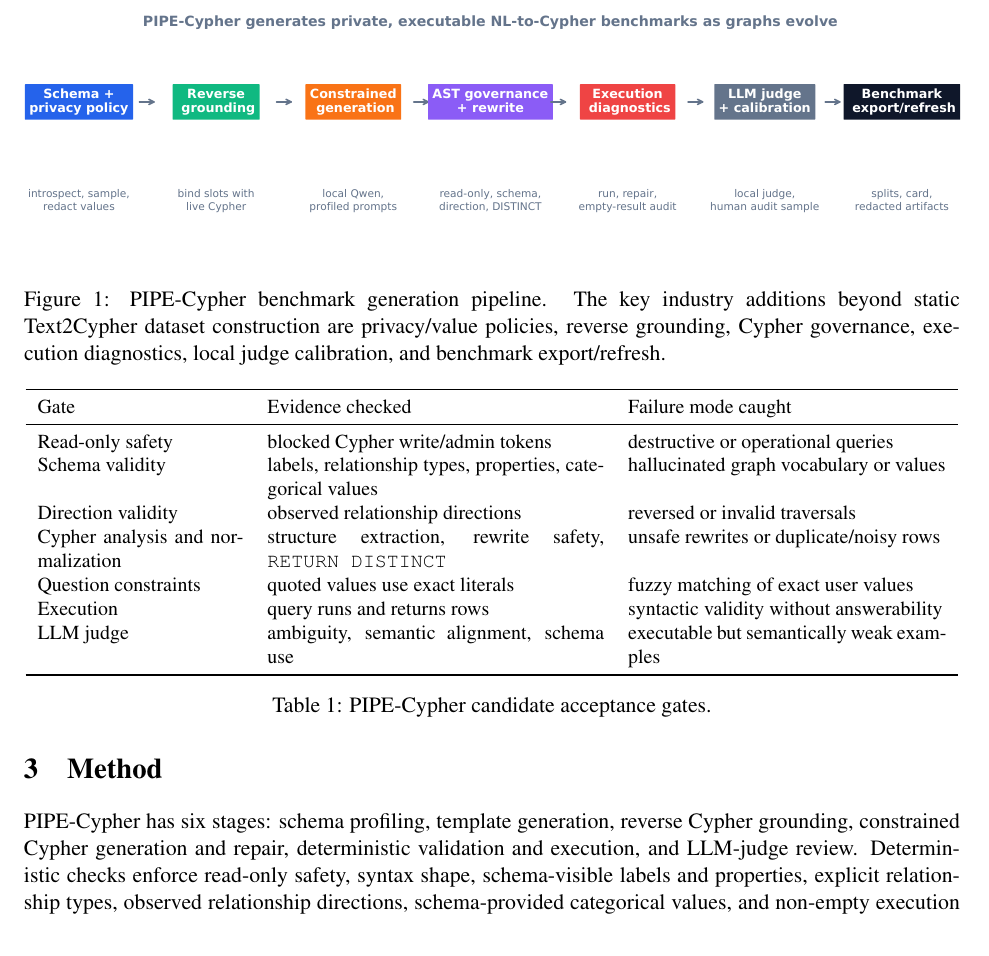
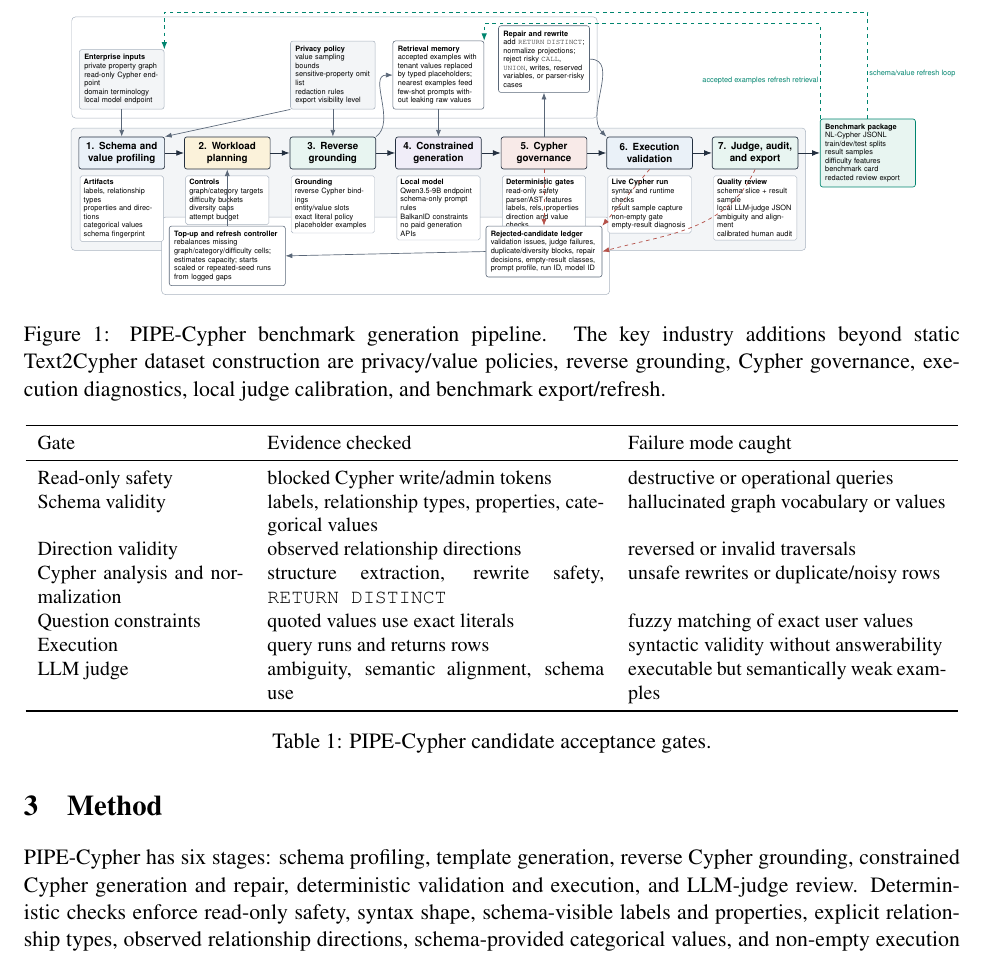
Before and after one commit to suraj-ranganath/PIPE-Cypher, a LaTeX paper (paper_emnlp2026_industry/main.tex, which reads paper_emnlp2026_industry/figures/pipeline_overview_tikz.tex): part of page 2 of 25, cut at the place of the change. Compiled offline with pdfLaTeX.

Commit message:
Replace Figure 1 with detailed TikZ pipeline

```diff
--- /dev/null
+++ b/paper_emnlp2026_industry/figures/pipeline_overview_tikz.tex
@@ -0,0 +1,151 @@
+\definecolor{pipeBlue}{HTML}{2F5F98}
+\definecolor{pipeTeal}{HTML}{00856F}
+\definecolor{pipeGold}{HTML}{B87A00}
+\definecolor{pipeRed}{HTML}{B5524A}
+\definecolor{pipePurple}{HTML}{6B5CA5}
+\definecolor{pipeInk}{HTML}{243040}
+\definecolor{pipeSlate}{HTML}{5A6778}
+\definecolor{pipeLine}{HTML}{AAB4C0}
+\definecolor{pipePaleBlue}{HTML}{EAF1F8}
+\definecolor{pipePaleTeal}{HTML}{E8F5F1}
+\definecolor{pipePaleGold}{HTML}{FBF2DA}
+\definecolor{pipePaleRed}{HTML}{F8EAE8}
+\definecolor{pipePalePurple}{HTML}{F0EDF8}
+\definecolor{pipePaleGray}{HTML}{F3F5F7}
+
+\begin{tikzpicture}[
+  font=\sffamily,
+  >=Latex,
+  stage/.style={
+    rounded corners=2pt,
+    draw=pipeInk,
+    line width=0.55pt,
+    minimum height=0.92cm,
+    text width=2.18cm,
+    align=center,
+    inner sep=4pt,
+    font=\sffamily\scriptsize\bfseries
+  },
+  detail/.style={
+    rounded corners=1.5pt,
+    draw=pipeLine,
+    line width=0.35pt,
+    fill=white,
+    text width=2.18cm,
+    align=left,
+    inner sep=3pt,
+    font=\sffamily\tiny
+  },
+  sidebox/.style={
+    rounded corners=2pt,
+    draw=pipeLine,
+    line width=0.45pt,
+    fill=pipePaleGray,
+    text width=2.15cm,
+    align=left,
+    inner sep=4pt,
+    font=\sffamily\tiny
+  },
+  loopbox/.style={
+    rounded corners=2pt,
+    draw=pipeSlate,
+    line width=0.45pt,
+    fill=white,
+    text width=3.05cm,
+    align=left,
+    inner sep=4pt,
+    font=\sffamily\tiny
+  },
+  contextbox/.style={
+    rounded corners=2pt,
+    draw=pipeSlate,
+    line width=0.45pt,
+    fill=white,
+    text width=2.33cm,
+    align=left,
+    inner sep=4pt,
+    font=\sffamily\tiny
+  },
+  artifact/.style={
+    rounded corners=2pt,
+    draw=pipeTeal,
+    line width=0.55pt,
+    fill=pipePaleTeal,
+    text width=2.45cm,
+    align=left,
+    inner sep=4pt,
+    font=\sffamily\tiny
+  },
+  arrow/.style={->, line width=0.75pt, draw=pipeInk},
+  softarrow/.style={->, line width=0.55pt, draw=pipeSlate},
+  rejectarrow/.style={->, line width=0.6pt, draw=pipeRed, dashed},
+  refresharrow/.style={->, line width=0.65pt, draw=pipeTeal, dashed}
+]
+
+% Main pipeline.
+\node[stage, fill=pipePaleBlue] (schema) at (0,0)
+  {1. Schema and\\value profiling};
+\node[stage, fill=pipePaleGold, right=0.55cm of schema] (plan)
+  {2. Workload\\planning};
+\node[stage, fill=pipePaleTeal, right=0.55cm of plan] (ground)
+  {3. Reverse\\grounding};
+\node[stage, fill=pipePalePurple, right=0.55cm of ground] (generate)
+  {4. Constrained\\generation};
+\node[stage, fill=pipePaleRed, right=0.55cm of generate] (govern)
+  {5. Cypher\\governance};
+\node[stage, fill=pipePaleBlue, right=0.55cm of govern] (execute)
+  {6. Execution\\validation};
+\node[stage, fill=pipePaleTeal, right=0.55cm of execute] (judge)
+  {7. Judge, audit,\\and export};
+
+\draw[arrow] (schema) -- (plan);
+\draw[arrow] (plan) -- (ground);
+\draw[arrow] (ground) -- (generate);
+\draw[arrow] (generate) -- (govern);
+\draw[arrow] (govern) -- (execute);
+\draw[arrow] (execute) -- (judge);
+
+% Detailed stage contents.
+\node[detail, below=0.18cm of schema] (schemaDetails) {
+  \textbf{Artifacts}\\
+  labels, relationship types\\
+  properties and directions\\
+  categorical values\\
+  schema fingerprint
+};
+\node[detail, below=0.18cm of plan] (planDetails) {
+  \textbf{Controls}\\
+  graph/category targets\\
+  difficulty buckets\\
+  diversity caps\\
+  attempt budget
+};
+\node[detail, below=0.18cm of ground] (groundDetails) {
+  \textbf{Grounding}\\
+  reverse Cypher bindings\\
+  entity/value slots\\
+  exact literal policy\\
+  placeholder examples
+};
+\node[detail, below=0.18cm of generate] (genDetails) {
+  \textbf{Local model}\\
+  Qwen3.5-9B endpoint\\
+  schema-only prompt rules\\
+  BalkanID constraints\\
+  no paid generation APIs
+};
+\node[detail, below=0.18cm of govern] (govDetails) {
+  \textbf{Deterministic gates}\\
+  read-only safety\\
+  parser/AST features\\
+  labels, rels, properties\\
+  direction and value checks
+};
+\node[detail, below=0.18cm of execute] (execDetails) {
+  \textbf{Live Cypher run}\\
+  syntax and runtime checks\\
+  result sample capture\\
+  non-empty gate\\
+  empty-result diagnosis
+};
+\node[detail, below=0.18cm of judge] (judgeDetails) {
@@ -0,0 +160 @@
+\node[sidebox, above=0.78cm of schema] (inputs) {
@@ -0,0 +167 @@
+\node[sidebox, above=0.78cm of ground] (policy) {
@@ -0,0 +174,22 @@
+\draw[softarrow] (inputs.south) -- (schema.north);
+\draw[softarrow] (policy.south west) -- (schema.north east);
+\draw[softarrow] (policy.south) -- (ground.north);
+
+% Retrieval and examples.
+\node[contextbox, above=0.78cm of generate] (retrieval) {
+  \textbf{Retrieval memory}\\
+  accepted examples with tenant values replaced by typed placeholders; nearest examples feed few-shot prompts without leaking raw values
+};
+\draw[softarrow] (ground.north east) to[out=35,in=180] (retrieval.west);
+\draw[softarrow] (retrieval.south) -- (generate.north);
+
+% Governance internals.
+\node[contextbox, above=1.26cm of govern] (rewrite) {
+  \textbf{Repair and rewrite}\\
+  add \texttt{RETURN DISTINCT}; normalize projections; reject risky \texttt{CALL}, \texttt{UNION}, writes, reserved variables, or parser-risky cases
+};
+\draw[softarrow] (govern.north) -- (rewrite.south);
+\draw[softarrow] (rewrite.east) to[out=0,in=135] (execute.north west);
+
+% Export artifacts.
+\node[artifact, right=0.62cm of judge] (export) {
@@ -0,0 +204,20 @@
+\draw[arrow] (judge) -- (export);
+
+% Rejection and audit ledger.
+\node[loopbox, below=1.62cm of govern] (ledger) {
+  \textbf{Rejected-candidate ledger}\\
+  validation issues, judge failures, duplicate/diversity blocks, repair decisions, empty-result classes, prompt profile, run ID, model ID
+};
+\node[loopbox, below=1.62cm of plan] (topup) {
+  \textbf{Top-up and refresh controller}\\
+  rebalances missing graph/category/difficulty cells; estimates capacity; starts scaled or repeated-seed runs from logged gaps
+};
+\draw[rejectarrow] (govern.south) -- (ledger.north);
+\draw[rejectarrow] (execute.south) -- (ledger.north east);
+\draw[rejectarrow] (judge.south) to[out=-115,in=15] (ledger.east);
+\draw[softarrow] (ledger.west) -- (topup.east);
+\draw[softarrow] (topup.north) -- (plan.south);
+
+% Accepted feedback and refresh loop.
+\draw[refresharrow]
+  (export.north) -- ++(0,3.05)
@@ -0,0 +233,3 @@
+  -| (inputs.north east);
+\draw[refresharrow]
+  (export.north west) -- ++(0,2.72)
@@ -0,0 +245,32 @@
+  -| (retrieval.north east);
+
+% Group labels.
+\begin{scope}[on background layer]
+  \node[
+    rounded corners=3pt,
+    draw=pipeLine,
+    fill=pipePaleGray,
+    fit=(schema) (plan) (ground) (generate) (govern) (execute) (judge)
+      (schemaDetails) (planDetails) (groundDetails) (genDetails) (govDetails) (execDetails) (judgeDetails),
+    inner xsep=6pt,
+    inner ysep=7pt
+  ] (mainfit) {};
+  \node[
+    rounded corners=3pt,
+    draw=pipeLine,
+    fill=white,
+    fit=(inputs) (policy) (retrieval) (rewrite),
+    inner xsep=6pt,
+    inner ysep=7pt
+  ] (supportfit) {};
+  \node[
+    rounded corners=3pt,
+    draw=pipeLine,
+    fill=white,
+    fit=(topup) (ledger),
+    inner xsep=6pt,
+    inner ysep=7pt
+  ] (feedbackfit) {};
+\end{scope}
+
+\end{tikzpicture}
--- a/paper_emnlp2026_industry/main.tex
+++ b/paper_emnlp2026_industry/main.tex
@@ -5,6 +5,9 @@
 \usepackage{booktabs}
 \usepackage{hyperref}
 \usepackage{graphicx}
+\usepackage{xcolor}
+\usepackage{tikz}
+\usetikzlibrary{arrows.meta,backgrounds,calc,fit,positioning}
 
 \title{PIPE-Cypher: Automatic Enterprise Benchmark Generation for Text-to-Cypher Systems}
 \author{Anonymous Authors}
@@ -32,8 +35,8 @@
 \section{Method}
 PIPE-Cypher has six stages: schema profiling, template generation, reverse Cypher grounding, constrained Cypher generation and repair, deterministic validation and execution, and LLM-judge review. Deterministic checks enforce read-only safety, syntax shape, schema-visible labels and properties, explicit relationship types, observed relationship directions, schema-provided categorical values, and non-empty execution where required. A lightweight Cypher analyzer extracts return aliases, variables, labels, relationship observations, risky constructs, and rewrite skip reasons so normalization is auditable rather than a silent string edit. The direction gate interprets both outgoing and incoming Cypher arrow syntax before schema checking, and rejects undirected relationship patterns so directionality is an executable constraint rather than only a prompt instruction.
 
-\begin{figure}[t]
+\begin{figure*}[t]
 \centering
-\includegraphics[width=\columnwidth]{figures/pipeline_overview.pdf}
+\resizebox{\textwidth}{!}{\input{figures/pipeline_overview_tikz}}
 \caption{PIPE-Cypher benchmark generation pipeline. The key industry additions beyond static Text2Cypher dataset construction are privacy/value policies, reverse grounding, Cypher governance, execution diagnostics, local judge calibration, and benchmark export/refresh.}
 \label{fig:pipeline_overview}
```
Also changed, not shown: paper_emnlp2026_industry/main_acl.tex (+6 -3 lines), paper_emnlp2026_industry/figures/pipeline_overview.pdf (deleted), paper_emnlp2026_industry/main.pdf, paper_emnlp2026_industry/main_acl.pdf, paper_emnlp2026_industry/figures/pipeline_overview_tikz.tex (46 more changed lines), paper_emnlp2026_industry/main.tex (2 more changed lines), 1 other file.
